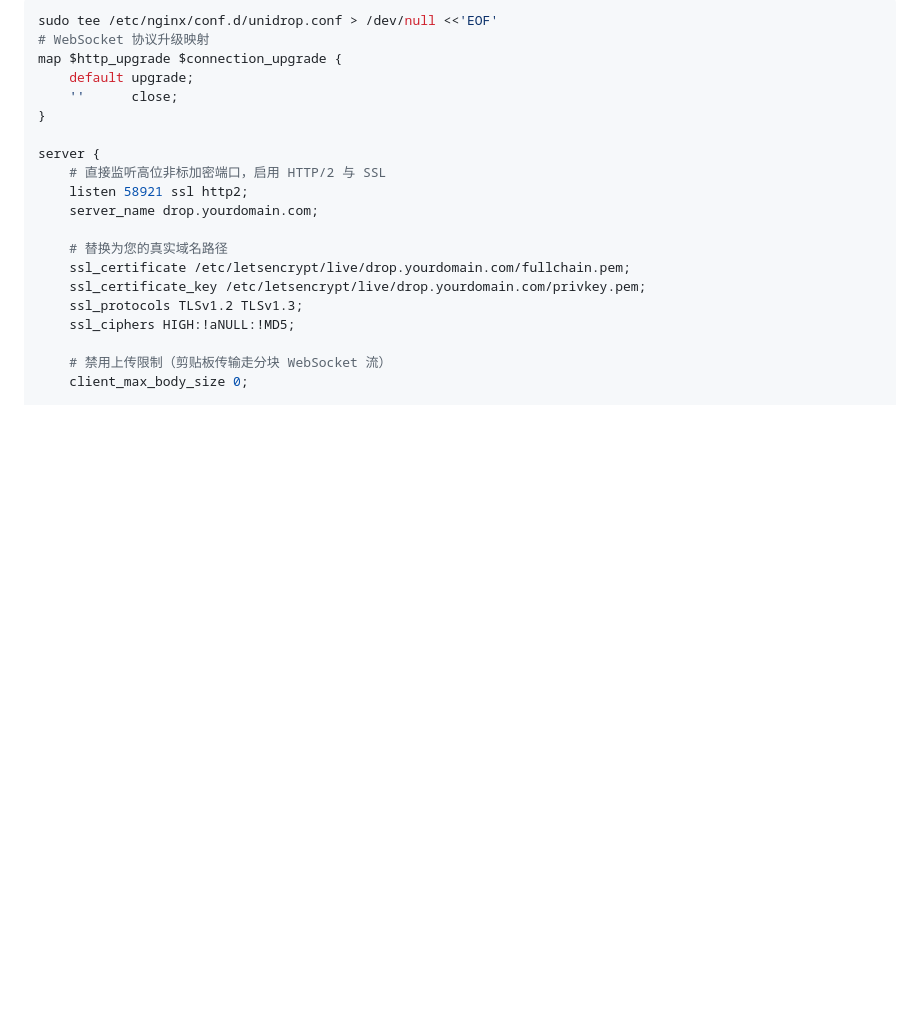
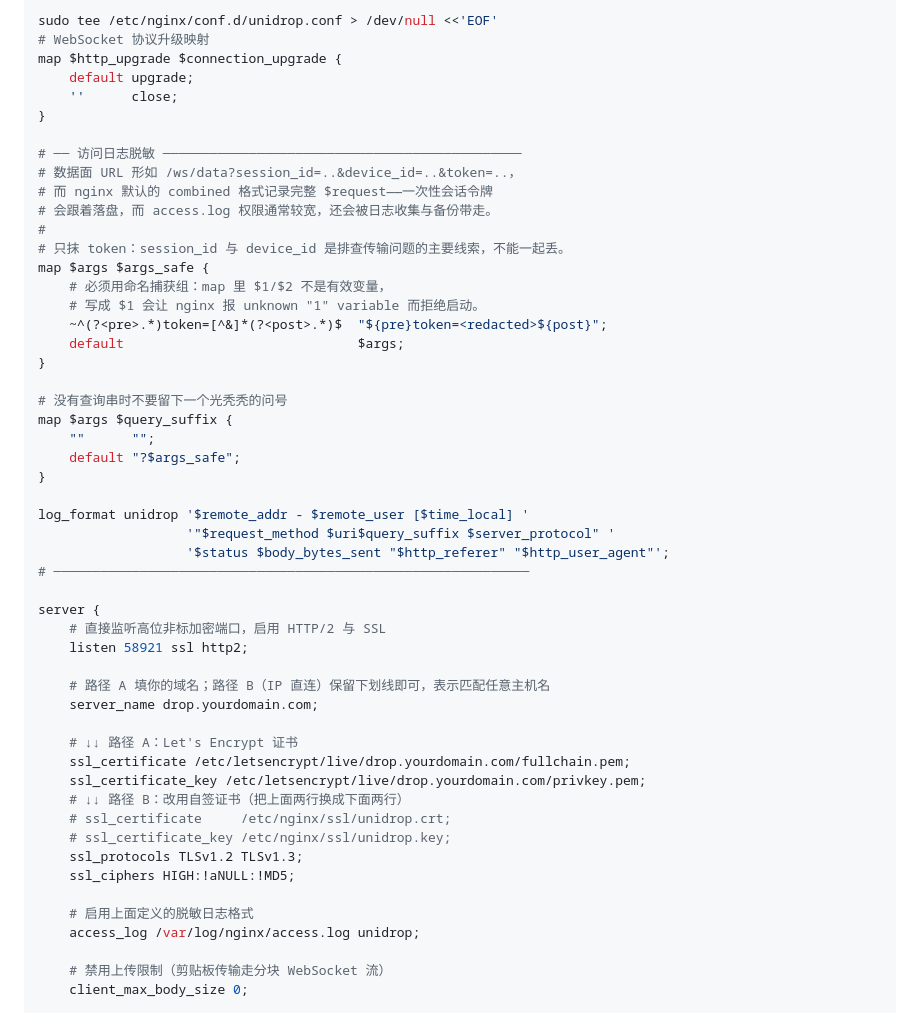
Before and after one commit to striver2006/UniDrop, a Markdown page: docs/DEPLOY_ALIBABA_CLOUD.md, the part around one of its changes. Rendered like a GitHub page; blank space fills up the shorter version.

```diff
--- a/docs/DEPLOY_ALIBABA_CLOUD.md
+++ b/docs/DEPLOY_ALIBABA_CLOUD.md
@@ -197,16 +254,48 @@ map $http_upgrade $connection_upgrade {
     ''      close;
 }
 
+# ── 访问日志脱敏 ──────────────────────────────────────────────
+# 数据面 URL 形如 /ws/data?session_id=..&device_id=..&token=..，
+# 而 nginx 默认的 combined 格式记录完整 $request——一次性会话令牌
+# 会跟着落盘，而 access.log 权限通常较宽，还会被日志收集与备份带走。
+#
+# 只抹 token：session_id 与 device_id 是排查传输问题的主要线索，不能一起丢。
+map $args $args_safe {
+    # 必须用命名捕获组：map 里 $1/$2 不是有效变量，
+    # 写成 $1 会让 nginx 报 unknown "1" variable 而拒绝启动。
+    ~^(?<pre>.*)token=[^&]*(?<post>.*)$  "${pre}token=<redacted>${post}";
+    default                              $args;
+}
+
+# 没有查询串时不要留下一个光秃秃的问号
+map $args $query_suffix {
+    ""      "";
+    default "?$args_safe";
+}
+
+log_format unidrop '$remote_addr - $remote_user [$time_local] '
+                   '"$request_method $uri$query_suffix $server_protocol" '
+                   '$status $body_bytes_sent "$http_referer" "$http_user_agent"';
+# ─────────────────────────────────────────────────────────────
+
 server {
     # 直接监听高位非标加密端口，启用 HTTP/2 与 SSL
     listen 58921 ssl http2;
+
+    # 路径 A 填你的域名；路径 B（IP 直连）保留下划线即可，表示匹配任意主机名
     server_name drop.yourdomain.com;
 
-    # 替换为您的真实域名路径
+    # ↓↓ 路径 A：Let's Encrypt 证书
     ssl_certificate /etc/letsencrypt/live/drop.yourdomain.com/fullchain.pem;
     ssl_certificate_key /etc/letsencrypt/live/drop.yourdomain.com/privkey.pem;
+    # ↓↓ 路径 B：改用自签证书（把上面两行换成下面两行）
+    # ssl_certificate     /etc/nginx/ssl/unidrop.crt;
+    # ssl_certificate_key /etc/nginx/ssl/unidrop.key;
     ssl_protocols TLSv1.2 TLSv1.3;
     ssl_ciphers HIGH:!aNULL:!MD5;
+
+    # 启用上面定义的脱敏日志格式
+    access_log /var/log/nginx/access.log unidrop;
 
     # 禁用上传限制（剪贴板传输走分块 WebSocket 流）
     client_max_body_size 0;
```
Also changed, not shown: other parts of docs/DEPLOY_ALIBABA_CLOUD.md (+59 -2 lines).
